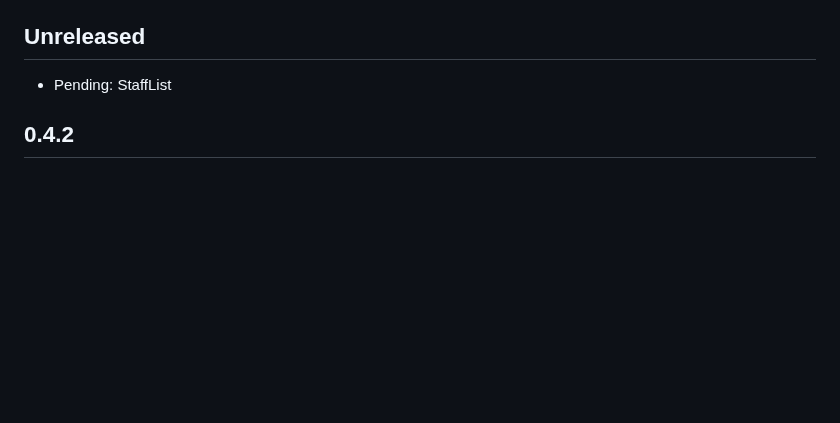
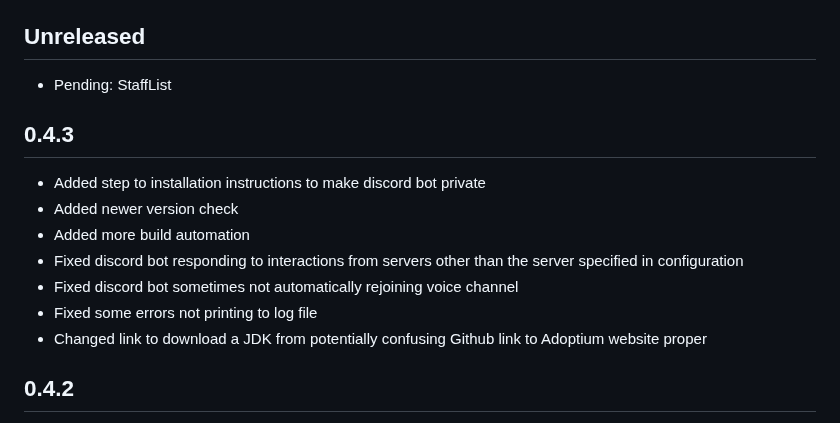
Before and after one commit to SybylineNetwork/Scarlet, a Markdown page: CHANGELOG.md, the part around the change. Drawn GitHub-style; blank space fills up the shorter version.

```diff
--- a/CHANGELOG.md
+++ b/CHANGELOG.md
@@ -3,6 +3,15 @@
 
 ## Unreleased
   - Pending: StaffList
+
+## 0.4.3
+  - Added step to installation instructions to make discord bot private
+  - Added newer version check
+  - Added more build automation
+  - Fixed discord bot responding to interactions from servers other than the server specified in configuration
+  - Fixed discord bot sometimes not automatically rejoining voice channel
+  - Fixed some errors not printing to log file
+  - Changed link to download a JDK from potentially confusing Github link to Adoptium website proper
 
 ## 0.4.2
   - Added important step to installation instructions
```
Also changed, not shown: README.md (+3 -1 lines), images/setup_install_link.png (added), 17 other files.
